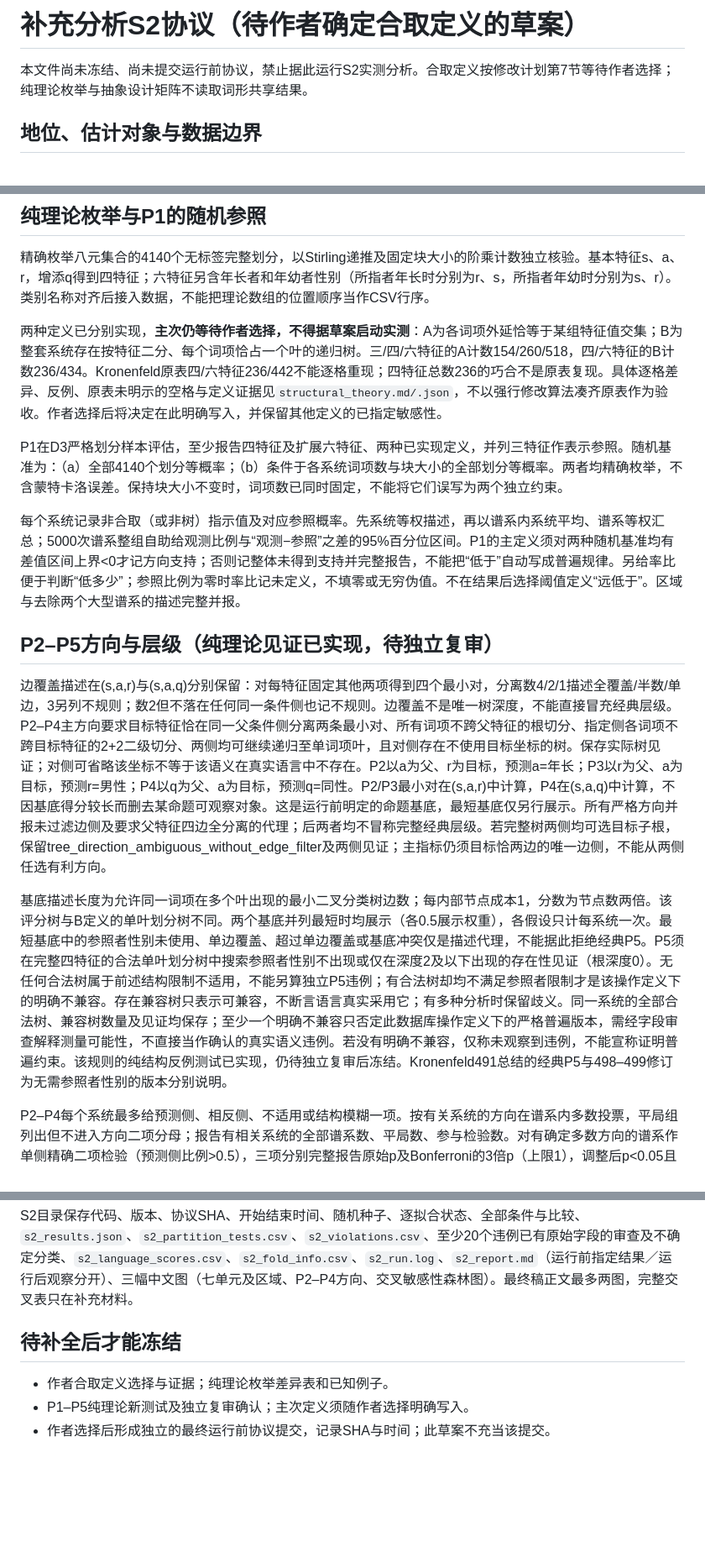
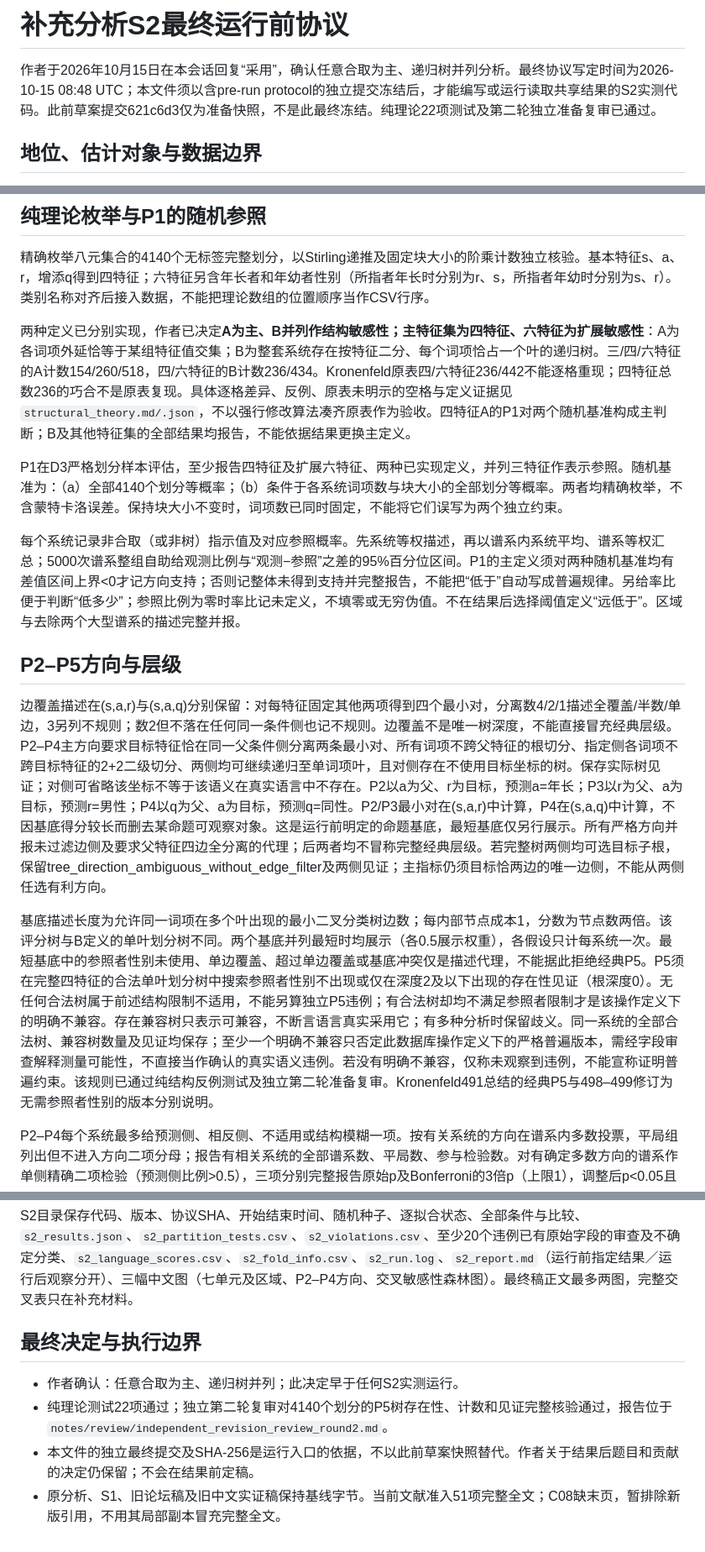
Before and after one commit to WuYusen825/kinship-semantic-interactions, a Markdown page: analysis/supplementary_s2/protocol_s2.md, 3 parts joined by grey strips. Shown at 84% size. GitHub-like rendering; blank space fills up the shorter version.

Commit message:
Add pre-run protocol for supplementary analysis S2

```diff
--- a/analysis/supplementary_s2/protocol_s2.md
+++ b/analysis/supplementary_s2/protocol_s2.md
@@ -1,6 +1,6 @@
-# 补充分析S2协议（待作者确定合取定义的草案）
+# 补充分析S2最终运行前协议
 
-本文件尚未冻结、尚未提交运行前协议，禁止据此运行S2实测分析。合取定义按修改计划第7节等待作者选择；纯理论枚举与抽象设计矩阵不读取词形共享结果。
+作者于2026年10月15日在本会话回复“采用”，确认任意合取为主、递归树并列分析。最终协议写定时间为2026-10-15 08:48 UTC；本文件须以含pre-run protocol的独立提交冻结后，才能编写或运行读取共享结果的S2实测代码。此前草案提交621c6d3仅为准备快照，不是此最终冻结。纯理论22项测试及第二轮独立准备复审已通过。
 
 ## 地位、估计对象与数据边界
 
@@ -26,17 +26,17 @@
 
 精确枚举八元集合的4140个无标签完整划分，以Stirling递推及固定块大小的阶乘计数独立核验。基本特征s、a、r，增添q得到四特征；六特征另含年长者和年幼者性别（所指者年长时分别为r、s，所指者年幼时分别为s、r）。类别名称对齐后接入数据，不能把理论数组的位置顺序当作CSV行序。
 
-两种定义已分别实现，**主次仍等待作者选择，不得据草案启动实测**：A为各词项外延恰等于某组特征值交集；B为整套系统存在按特征二分、每个词项恰占一个叶的递归树。三/四/六特征的A计数154/260/518，四/六特征的B计数236/434。Kronenfeld原表四/六特征236/442不能逐格重现；四特征总数236的巧合不是原表复现。具体逐格差异、反例、原表未明示的空格与定义证据见`structural_theory.md/.json`，不以强行修改算法凑齐原表作为验收。作者选择后将决定在此明确写入，并保留其他定义的已指定敏感性。
+两种定义已分别实现，作者已决定**A为主、B并列作结构敏感性；主特征集为四特征、六特征为扩展敏感性**：A为各词项外延恰等于某组特征值交集；B为整套系统存在按特征二分、每个词项恰占一个叶的递归树。三/四/六特征的A计数154/260/518，四/六特征的B计数236/434。Kronenfeld原表四/六特征236/442不能逐格重现；四特征总数236的巧合不是原表复现。具体逐格差异、反例、原表未明示的空格与定义证据见`structural_theory.md/.json`，不以强行修改算法凑齐原表作为验收。四特征A的P1对两个随机基准构成主判断；B及其他特征集的全部结果均报告，不能依据结果更换主定义。
 
 P1在D3严格划分样本评估，至少报告四特征及扩展六特征、两种已实现定义，并列三特征作表示参照。随机基准为：（a）全部4140个划分等概率；（b）条件于各系统词项数与块大小的全部划分等概率。两者均精确枚举，不含蒙特卡洛误差。保持块大小不变时，词项数已同时固定，不能将它们误写为两个独立约束。
 
 每个系统记录非合取（或非树）指示值及对应参照概率。先系统等权描述，再以谱系内系统平均、谱系等权汇总；5000次谱系整组自助给观测比例与“观测−参照”之差的95%百分位区间。P1的主定义须对两种随机基准均有差值区间上界<0才记方向支持；否则记整体未得到支持并完整报告，不能把“低于”自动写成普遍规律。另给率比便于判断“低多少”；参照比例为零时率比记未定义，不填零或无穷伪值。不在结果后选择阈值定义“远低于”。区域与去除两个大型谱系的描述完整并报。
 
-## P2–P5方向与层级（纯理论见证已实现，待独立复审）
+## P2–P5方向与层级
 
 边覆盖描述在(s,a,r)与(s,a,q)分别保留：对每特征固定其他两项得到四个最小对，分离数4/2/1描述全覆盖/半数/单边，3另列不规则；数2但不落在任何同一条件侧也记不规则。边覆盖不是唯一树深度，不能直接冒充经典层级。P2–P4主方向要求目标特征恰在同一父条件侧分离两条最小对、所有词项不跨父特征的根切分、指定侧各词项不跨目标特征的2+2二级切分、两侧均可继续递归至单词项叶，且对侧存在不使用目标坐标的树。保存实际树见证；对侧可省略该坐标不等于该语义在真实语言中不存在。P2以a为父、r为目标，预测a=年长；P3以r为父、a为目标，预测r=男性；P4以q为父、a为目标，预测q=同性。P2/P3最小对在(s,a,r)中计算，P4在(s,a,q)中计算，不因基底得分较长而删去某命题可观察对象。这是运行前明定的命题基底，最短基底仅另行展示。所有严格方向并报未过滤边侧及要求父特征四边全分离的代理；后两者均不冒称完整经典层级。若完整树两侧均可选目标子根，保留tree_direction_ambiguous_without_edge_filter及两侧见证；主指标仍须目标恰两边的唯一边侧，不能从两侧任选有利方向。
 
-基底描述长度为允许同一词项在多个叶出现的最小二叉分类树边数；每内部节点成本1，分数为节点数两倍。该评分树与B定义的单叶划分树不同。两个基底并列最短时均展示（各0.5展示权重），各假设只计每系统一次。最短基底中的参照者性别未使用、单边覆盖、超过单边覆盖或基底冲突仅是描述代理，不能据此拒绝经典P5。P5须在完整四特征的合法单叶划分树中搜索参照者性别不出现或仅在深度2及以下出现的存在性见证（根深度0）。无任何合法树属于前述结构限制不适用，不能另算独立P5违例；有合法树却均不满足参照者限制才是该操作定义下的明确不兼容。存在兼容树只表示可兼容，不断言语言真实采用它；有多种分析时保留歧义。同一系统的全部合法树、兼容树数量及见证均保存；至少一个明确不兼容只否定此数据库操作定义下的严格普遍版本，需经字段审查解释测量可能性，不直接当作确认的真实语义违例。若没有明确不兼容，仅称未观察到违例，不能宣称证明普遍约束。该规则的纯结构反例测试已实现，仍待独立复审后冻结。Kronenfeld491总结的经典P5与498–499修订为无需参照者性别的版本分别说明。
+基底描述长度为允许同一词项在多个叶出现的最小二叉分类树边数；每内部节点成本1，分数为节点数两倍。该评分树与B定义的单叶划分树不同。两个基底并列最短时均展示（各0.5展示权重），各假设只计每系统一次。最短基底中的参照者性别未使用、单边覆盖、超过单边覆盖或基底冲突仅是描述代理，不能据此拒绝经典P5。P5须在完整四特征的合法单叶划分树中搜索参照者性别不出现或仅在深度2及以下出现的存在性见证（根深度0）。无任何合法树属于前述结构限制不适用，不能另算独立P5违例；有合法树却均不满足参照者限制才是该操作定义下的明确不兼容。存在兼容树只表示可兼容，不断言语言真实采用它；有多种分析时保留歧义。同一系统的全部合法树、兼容树数量及见证均保存；至少一个明确不兼容只否定此数据库操作定义下的严格普遍版本，需经字段审查解释测量可能性，不直接当作确认的真实语义违例。若没有明确不兼容，仅称未观察到违例，不能宣称证明普遍约束。该规则已通过纯结构反例测试及独立第二轮准备复审。Kronenfeld491总结的经典P5与498–499修订为无需参照者性别的版本分别说明。
 
 P2–P4每个系统最多给预测侧、相反侧、不适用或结构模糊一项。按有关系统的方向在谱系内多数投票，平局组列出但不进入方向二项分母；报告有相关系统的全部谱系数、平局数、参与检验数。对有确定多数方向的谱系作单侧精确二项检验（预测侧比例>0.5），三项分别完整报告原始p及Bonferroni的3倍p（上限1），调整后p<0.05且方向符合才记相应预测得到支持；否则记未得到支持。附报系统、区域及去除南岛、去除帕马–恩永甘的完整计数与检验；主次不依结果切换。所有推断仍受谱系之间区域接触的限制。
 
@@ -90,8 +90,9 @@ P6须同时满足主语系留出M0−M4与M2−M4两项增益95%区间下界大
 
 S2目录保存代码、版本、协议SHA、开始结束时间、随机种子、逐拟合状态、全部条件与比较、`s2_results.json`、`s2_partition_tests.csv`、`s2_violations.csv`、至少20个违例已有原始字段的审查及不确定分类、`s2_language_scores.csv`、`s2_fold_info.csv`、`s2_run.log`、`s2_report.md`（运行前指定结果／运行后观察分开）、三幅中文图（七单元及区域、P2–P4方向、交叉敏感性森林图）。最终稿正文最多两图，完整交叉表只在补充材料。
 
-## 待补全后才能冻结
+## 最终决定与执行边界
 
-- 作者合取定义选择与证据；纯理论枚举差异表和已知例子。
-- P1–P5纯理论新测试及独立复审确认；主次定义须随作者选择明确写入。
-- 作者选择后形成独立的最终运行前协议提交，记录SHA与时间；此草案不充当该提交。
+- 作者确认：任意合取为主、递归树并列；此决定早于任何S2实测运行。
+- 纯理论测试22项通过；独立第二轮复审对4140个划分的P5树存在性、计数和见证完整核验通过，报告位于`notes/review/independent_revision_review_round2.md`。
+- 本文件的独立最终提交及SHA-256是运行入口的依据，不以此前草案快照替代。作者关于结果后题目和贡献的决定仍保留；不会在结果前定稿。
+- 原分析、S1、旧论坛稿及旧中文实证稿保持基线字节。当前文献准入51项完整全文；C08缺末页，暂排除新版引用，不用其局部副本冒充完整全文。
```
